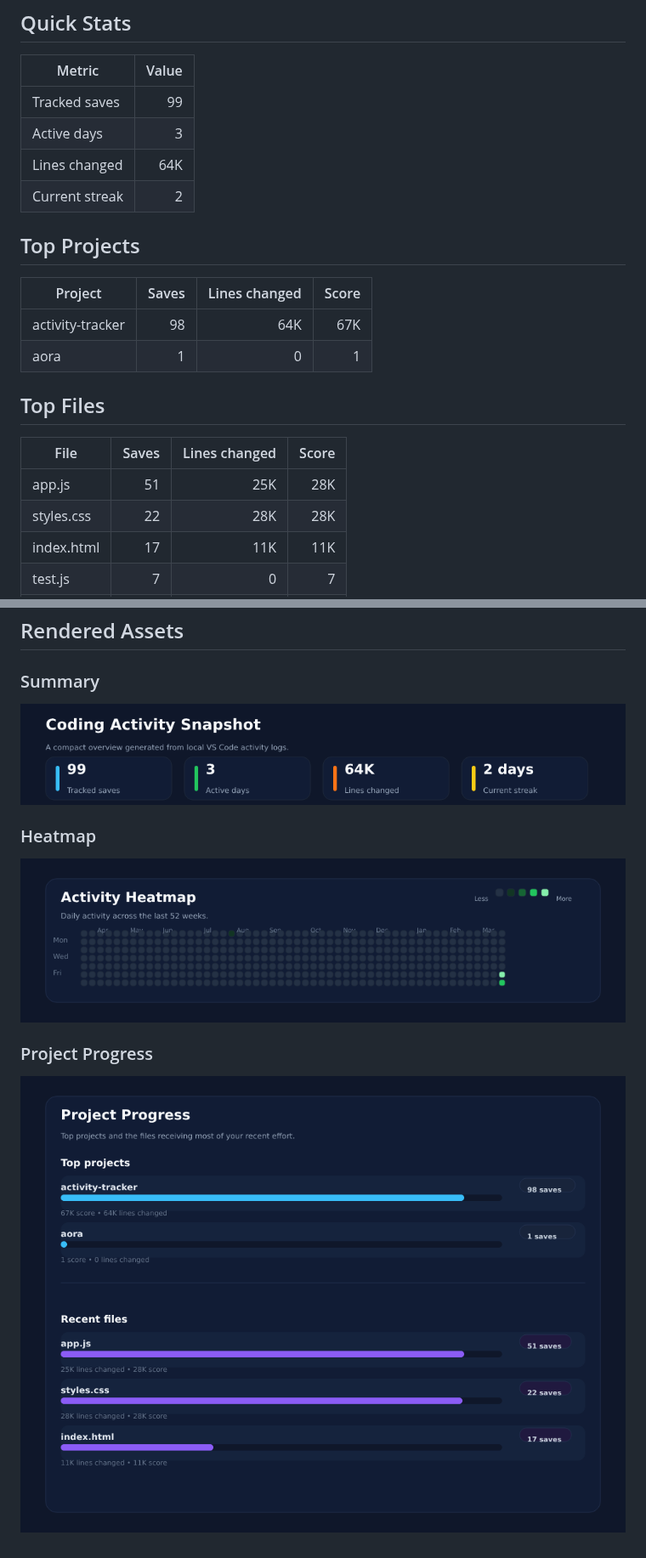
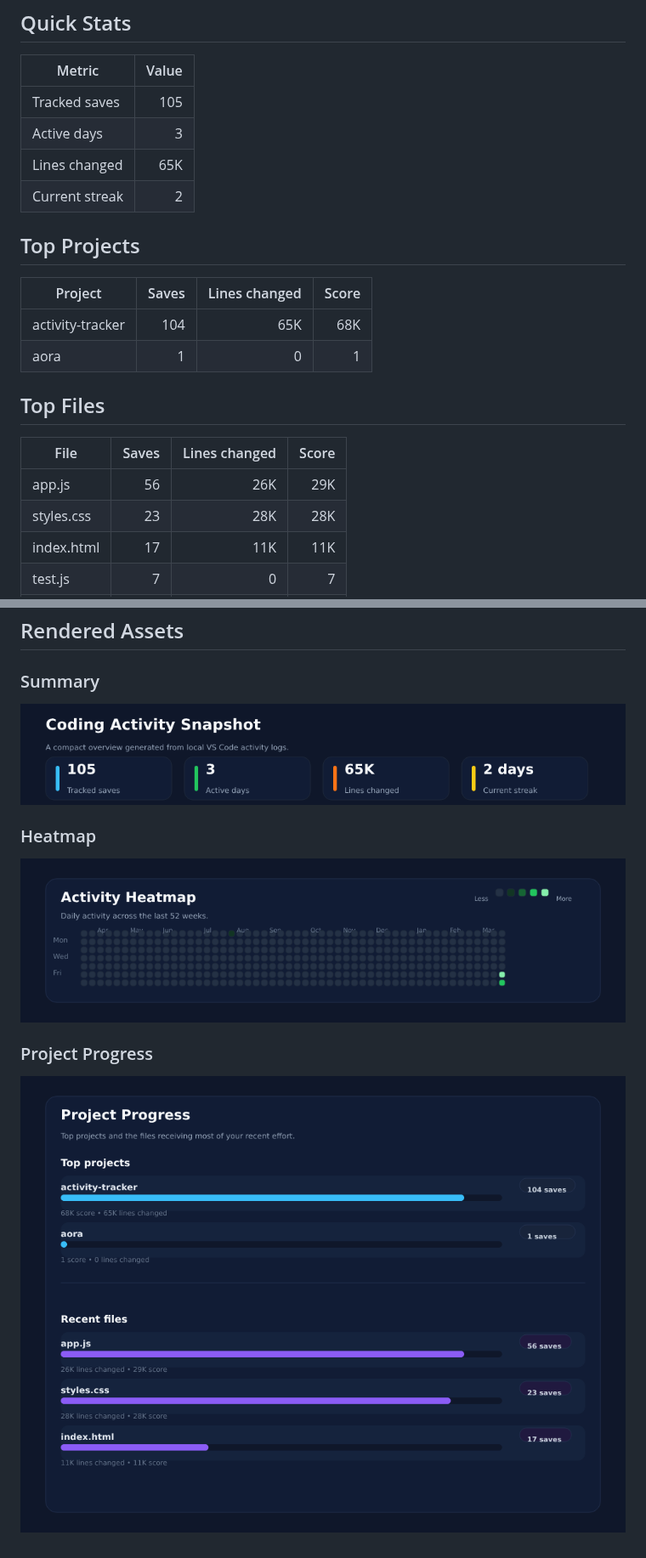
Before and after one commit to Sonkarrushikesh22/activity-tracker, a Markdown page: visualizations/README.md, 2 parts joined by grey strips. Shown at 85% size. Drawn GitHub-style; pictures changed too: visualizations/activity-chart.png, visualizations/summary-card.png.

Commit message:
Update visualizations

```diff
--- a/visualizations/README.md
+++ b/visualizations/README.md
@@ -6,24 +6,24 @@ PNG assets are generated for profile display. SVG versions remain here for debug
 
 | Metric | Value |
 | --- | ---: |
-| Tracked saves | 99 |
+| Tracked saves | 105 |
 | Active days | 3 |
-| Lines changed | 64K |
+| Lines changed | 65K |
 | Current streak | 2 |
 
 ## Top Projects
 
 | Project | Saves | Lines changed | Score |
 | --- | ---: | ---: | ---: |
-| activity-tracker | 98 | 64K | 67K |
+| activity-tracker | 104 | 65K | 68K |
 | aora | 1 | 0 | 1 |
 
 ## Top Files
 
 | File | Saves | Lines changed | Score |
 | --- | ---: | ---: | ---: |
-| app.js | 51 | 25K | 28K |
-| styles.css | 22 | 28K | 28K |
+| app.js | 56 | 26K | 29K |
+| styles.css | 23 | 28K | 28K |
 | index.html | 17 | 11K | 11K |
 | test.js | 7 | 0 | 7 |
 | test.js | 1 | 5 | 5 |
```
Also changed, not shown: other parts of visualizations/README.md (+1 -1 lines), 2 other files.
